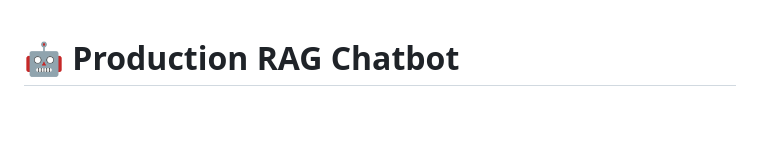
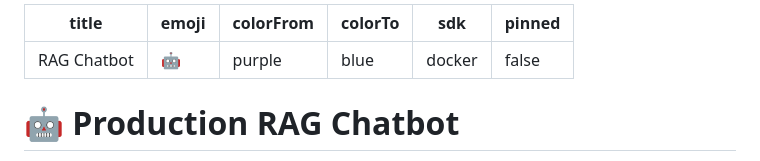
Before and after one commit to aditi369yadav-max/rag-chatbot, a Markdown page: README.md, the part around the change. GitHub-like rendering; blank space fills up the shorter version.

Commit message:
Add HuggingFace Space config header

```diff
--- a/README.md
+++ b/README.md
@@ -1,3 +1,12 @@
+---
+title: RAG Chatbot
+emoji: 🤖
+colorFrom: purple
+colorTo: blue
+sdk: docker
+pinned: false
+---
+
 # 🤖 Production RAG Chatbot
 
 > Ask questions about any document and get grounded, cited answers powered by **Llama 3.1** (Groq) + **ChromaDB** + **LangChain**
```
